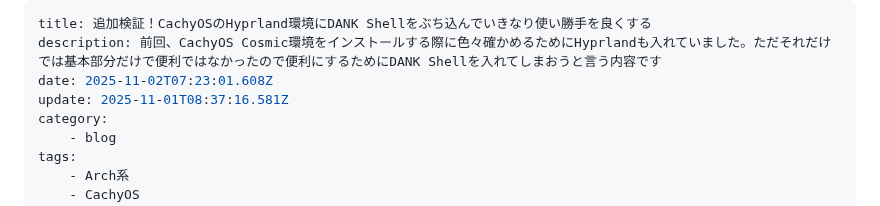
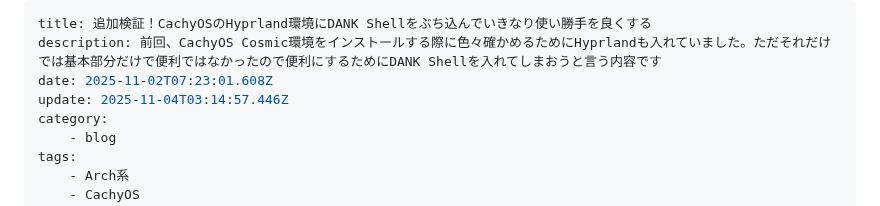
Before and after one commit to hidekichi/BlazeChariot, a Markdown page: src/blog/cachyos-hyprland-dankshell-install-guide.md, the part around the change. GitHub-like rendering.

Commit message:
Forgot to mention the update date

```diff
--- a/src/blog/cachyos-hyprland-dankshell-install-guide.md
+++ b/src/blog/cachyos-hyprland-dankshell-install-guide.md
@@ -2,7 +2,7 @@
 title: 追加検証！CachyOSのHyprland環境にDANK Shellをぶち込んでいきなり使い勝手を良くする
 description: 前回、CachyOS Cosmic環境をインストールする際に色々確かめるためにHyprlandも入れていました。ただそれだけでは基本部分だけで便利ではなかったので便利にするためにDANK Shellを入れてしまおうと言う内容です
 date: 2025-11-02T07:23:01.608Z
-update: 2025-11-01T08:37:16.581Z
+update: 2025-11-04T03:14:57.446Z
 category:
     - blog
 tags:
```
